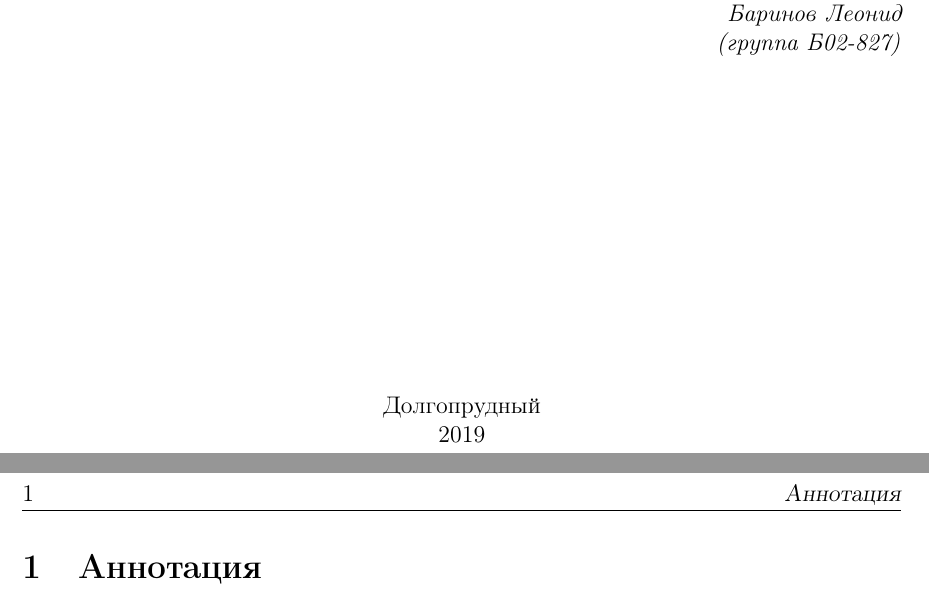
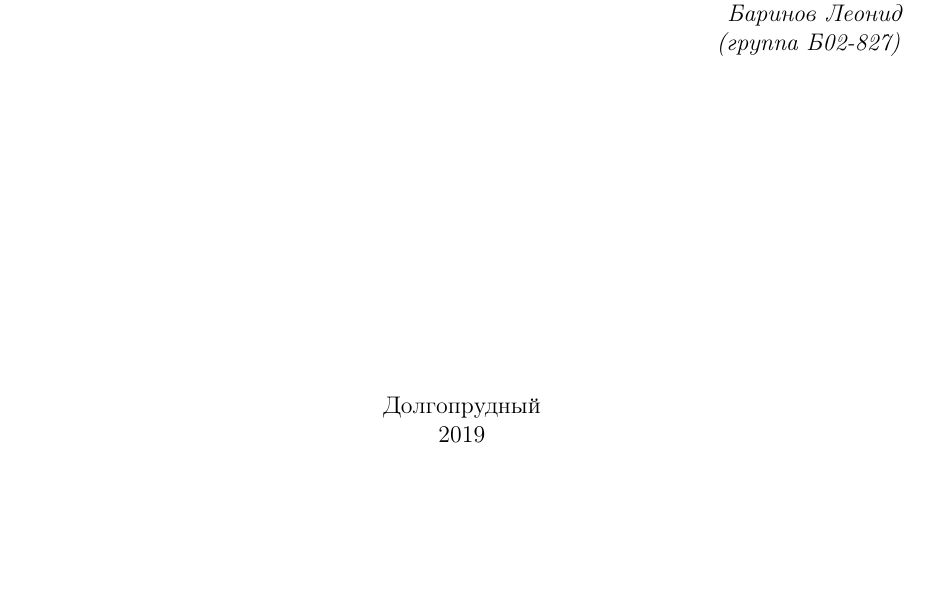
Before and after one commit to leonidka2001/latexlabs, a LaTeX document (test.tex): two parts of pages 1 and 2 of 2 before the commit and part of the page after it, the two joined at a grey line, cut so that both start at the same text, the shorter picture padded with empty space. Compiled offline with pdfLaTeX.

Commit message:
Убрана аннотация

```diff
--- a/test.tex
+++ b/test.tex
@@ -1,5 +1,4 @@
 \include{preamble/preamble1}
 \begin{document}
 \include{titlepage/titlepage}
-\section{Аннотация}
 \end{document}
```
